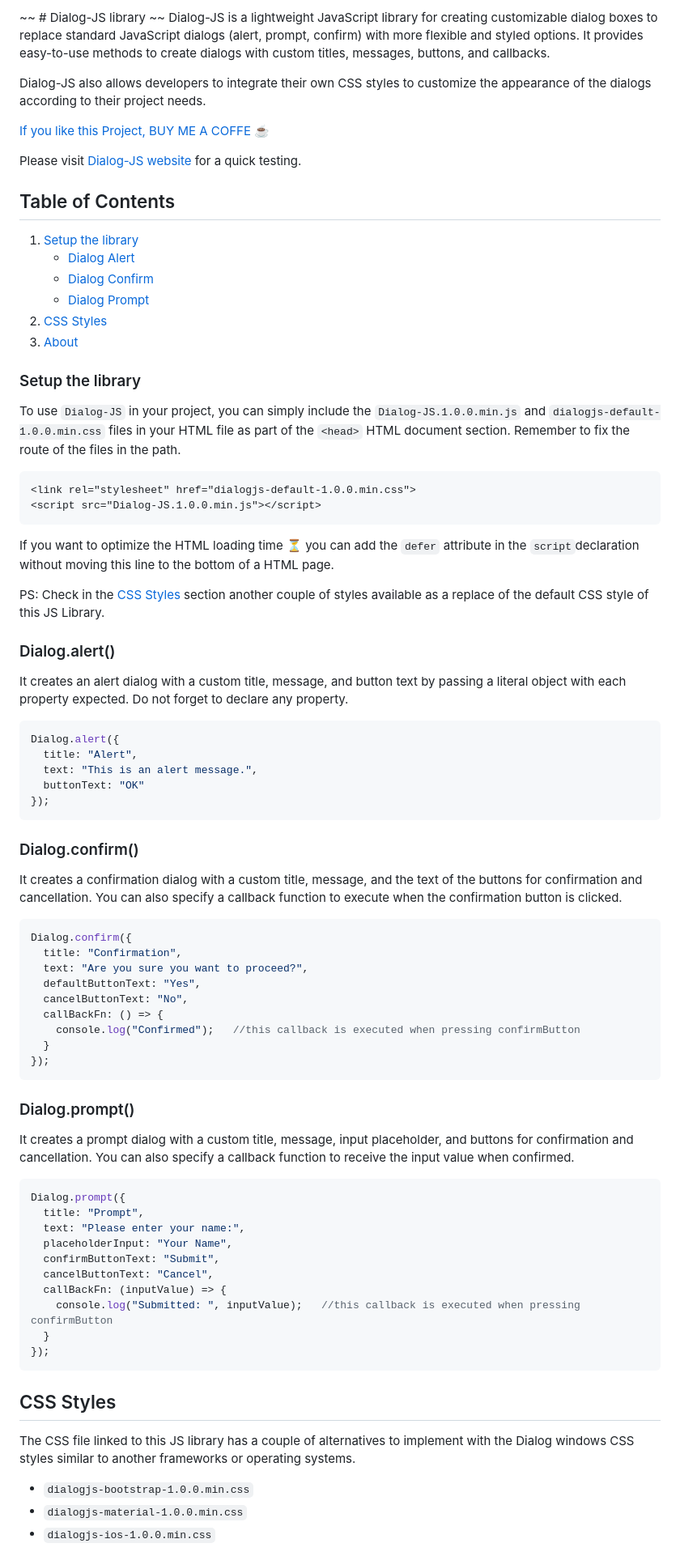
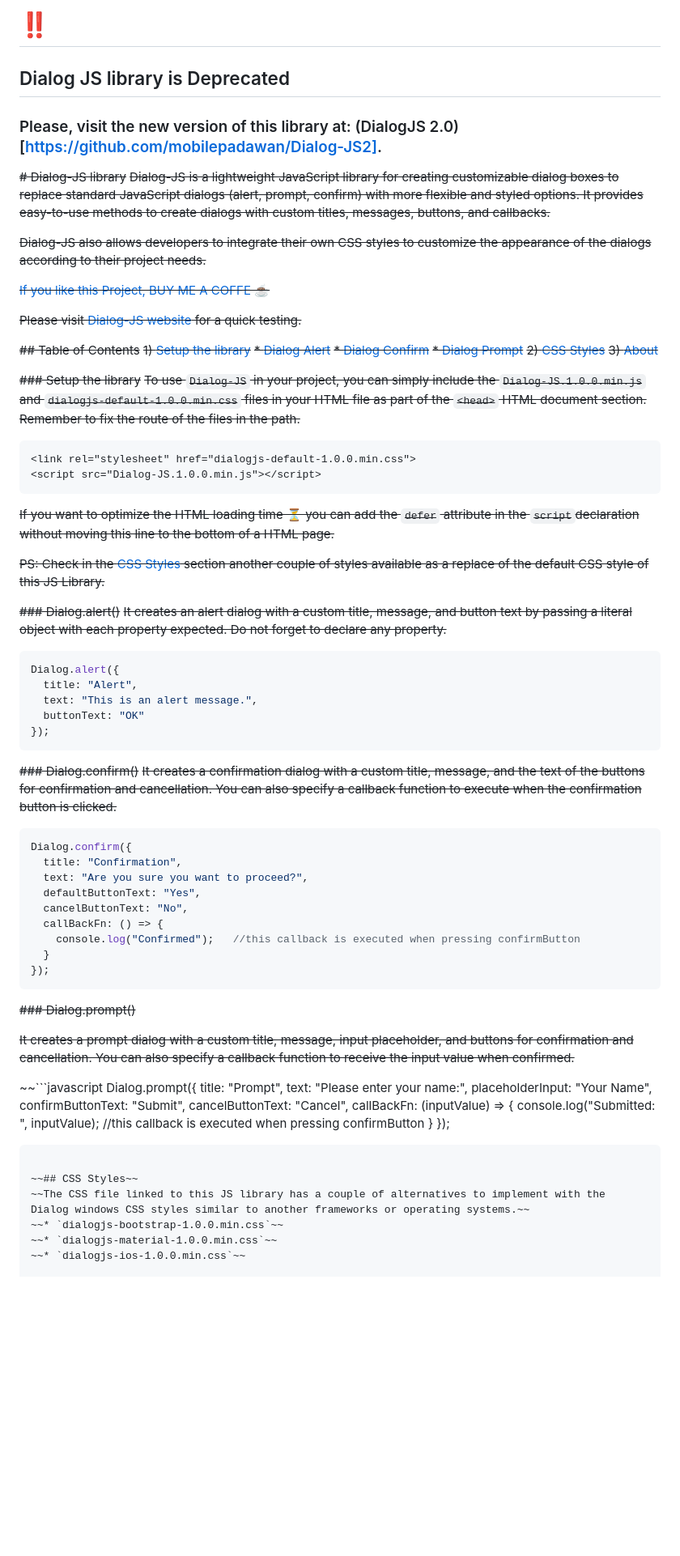
Before and after one commit to mobilepadawan/Dialog-JS, a Markdown page: readme.md, the part around one of its changes. Shown at 81% size. GitHub-like rendering; blank space fills up the shorter version.

````diff
--- a/readme.md
+++ b/readme.md
@@ -1,34 +1,39 @@
-~~ # Dialog-JS library ~~
-Dialog-JS is a lightweight JavaScript library for creating customizable dialog boxes to replace standard JavaScript dialogs (alert, prompt, confirm) with more flexible and styled options. It provides easy-to-use methods to create dialogs with custom titles, messages, buttons, and callbacks.
+# ‼️
+## Dialog JS library is Deprecated
 
-Dialog-JS also allows developers to integrate their own CSS styles to customize the appearance of the dialogs according to their project needs.
+### Please, visit the new version of this library at: (DialogJS 2.0)[https://github.com/mobilepadawan/Dialog-JS2].
 
-[If you like this Project, BUY ME A COFFE ☕️ ](https://www.buymeacoffee.com/invite/mobilepadawan)
+~~# Dialog-JS library~~
+~~Dialog-JS is a lightweight JavaScript library for creating customizable dialog boxes to replace standard JavaScript dialogs (alert, prompt, confirm) with more flexible and styled options. It provides easy-to-use methods to create dialogs with custom titles, messages, buttons, and callbacks.~~
 
-Please visit [Dialog-JS website](https://mobilepadawan.github.io/Dialog-JS/) for a quick testing.
+~~Dialog-JS also allows developers to integrate their own CSS styles to customize the appearance of the dialogs according to their project needs.~~
 
-## Table of Contents
-1) [Setup the library](#setup-the-library)
-    * [Dialog Alert](#dialogalert)
-    * [Dialog Confirm](#dialogconfirm)
-    * [Dialog Prompt](#dialogprompt)
-2) [CSS Styles](#css-styles)
-3) [About](#about)
+~~[If you like this Project, BUY ME A COFFE ☕️ ](https://www.buymeacoffee.com/invite/mobilepadawan)~~
 
-### Setup the library
-To use `Dialog-JS` in your project, you can simply include the `Dialog-JS.1.0.0.min.js` and `dialogjs-default-1.0.0.min.css` files in your HTML file as part of the `<head>` HTML document section. Remember to fix the route of the files in the path.
+~~Please visit [Dialog-JS website](https://mobilepadawan.github.io/Dialog-JS/) for a quick testing.~~
+
+~~## Table of Contents~~
+~~1) [Setup the library](#setup-the-library)~~
+    ~~* [Dialog Alert](#dialogalert)~~
+    ~~* [Dialog Confirm](#dialogconfirm)~~
+    ~~* [Dialog Prompt](#dialogprompt)~~
+~~2) [CSS Styles](#css-styles)~~
+~~3) [About](#about)~~
+
+~~### Setup the library~~
+~~To use `Dialog-JS` in your project, you can simply include the `Dialog-JS.1.0.0.min.js` and `dialogjs-default-1.0.0.min.css` files in your HTML file as part of the `<head>` HTML document section. Remember to fix the route of the files in the path.~~
 
 ```HTML
 <link rel="stylesheet" href="dialogjs-default-1.0.0.min.css">
 <script src="Dialog-JS.1.0.0.min.js"></script>
 ```
 
-If you want to optimize the HTML loading time ⏳ you can add the `defer` attribute in the `script`declaration without moving this line to the bottom of a HTML page.
+~~If you want to optimize the HTML loading time ⏳ you can add the `defer` attribute in the `script`declaration without moving this line to the bottom of a HTML page.~~
 
-PS: Check in the [CSS Styles](#css-styles) section another couple of styles available as a replace of the default CSS style of this JS Library.
+~~PS: Check in the [CSS Styles](#css-styles) section another couple of styles available as a replace of the default CSS style of this JS Library.~~
 
-### Dialog.alert()
-It creates an alert dialog with a custom title, message, and button text by passing a literal object with each property expected. Do not forget to declare any property.
+~~### Dialog.alert()~~
+~~It creates an alert dialog with a custom title, message, and button text by passing a literal object with each property expected. Do not forget to declare any property.~~
 
 ```javascript
 Dialog.alert({
@@ -38,8 +43,8 @@ Dialog.alert({
 });
 ```
 
-### Dialog.confirm()
-It creates a confirmation dialog with a custom title, message, and the text of the buttons for confirmation and cancellation. You can also specify a callback function to execute when the confirmation button is clicked.
+~~### Dialog.confirm()~~
+~~It creates a confirmation dialog with a custom title, message, and the text of the buttons for confirmation and cancellation. You can also specify a callback function to execute when the confirmation button is clicked.~~
 
 ```javascript
 Dialog.confirm({
@@ -53,11 +58,11 @@ Dialog.confirm({
 });
 ```
 
-### Dialog.prompt()
+~~### Dialog.prompt()~~
 
-It creates a prompt dialog with a custom title, message, input placeholder, and buttons for confirmation and cancellation. You can also specify a callback function to receive the input value when confirmed.
+~~It creates a prompt dialog with a custom title, message, input placeholder, and buttons for confirmation and cancellation. You can also specify a callback function to receive the input value when confirmed.~~
 
-```javascript
+~~```javascript
 Dialog.prompt({
   title: "Prompt",
   text: "Please enter your name:",
@@ -70,9 +75,9 @@ Dialog.prompt({
 });
 ```
 
-## CSS Styles
-The CSS file linked to this JS library has a couple of alternatives to implement with the Dialog windows CSS styles similar to another frameworks or operating systems.
-* `dialogjs-bootstrap-1.0.0.min.css`
-* `dialogjs-material-1.0.0.min.css`
-* `dialogjs-ios-1.0.0.min.css`
+~~## CSS Styles~~
+~~The CSS file linked to this JS library has a couple of alternatives to implement with the Dialog windows CSS styles similar to another frameworks or operating systems.~~
+~~* `dialogjs-bootstrap-1.0.0.min.css`~~
+~~* `dialogjs-material-1.0.0.min.css`~~
+~~* `dialogjs-ios-1.0.0.min.css`~~
 
````
Also changed, not shown: other parts of readme.md (+3 -3 lines).
